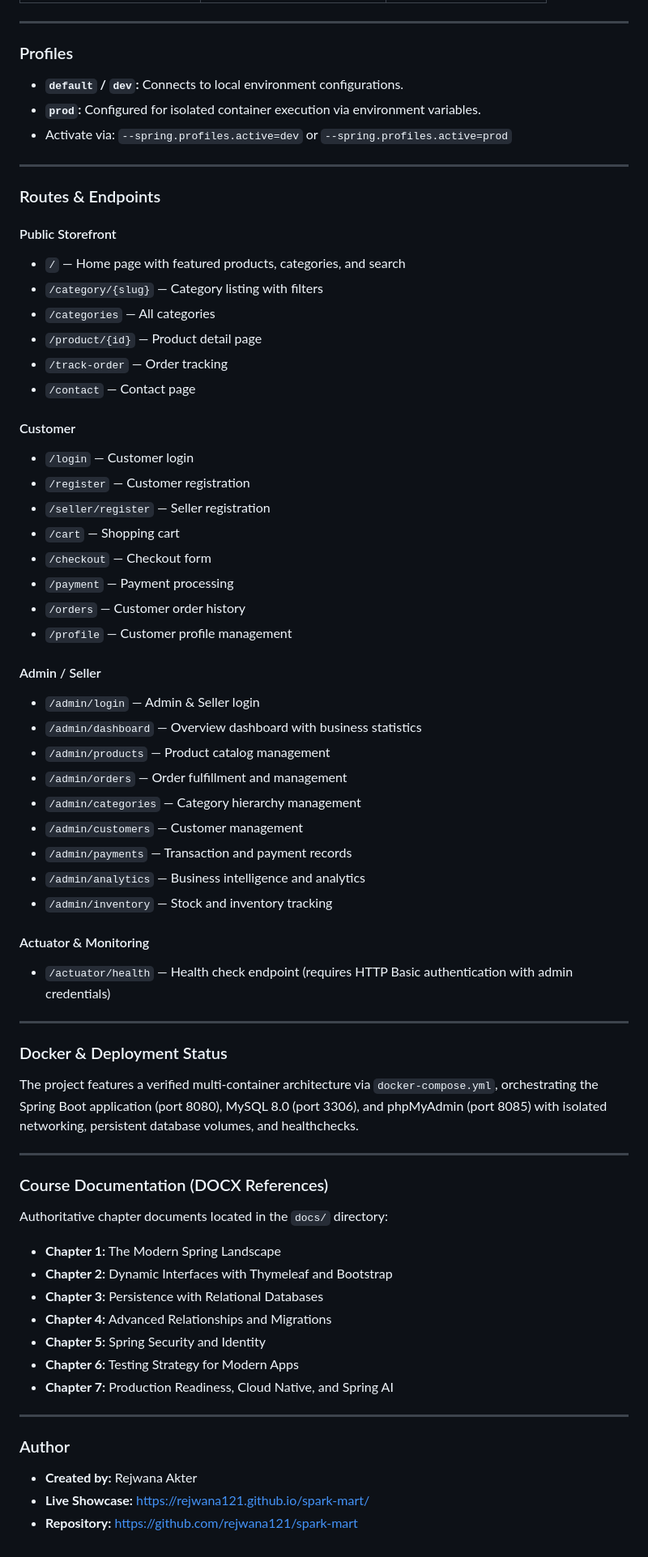
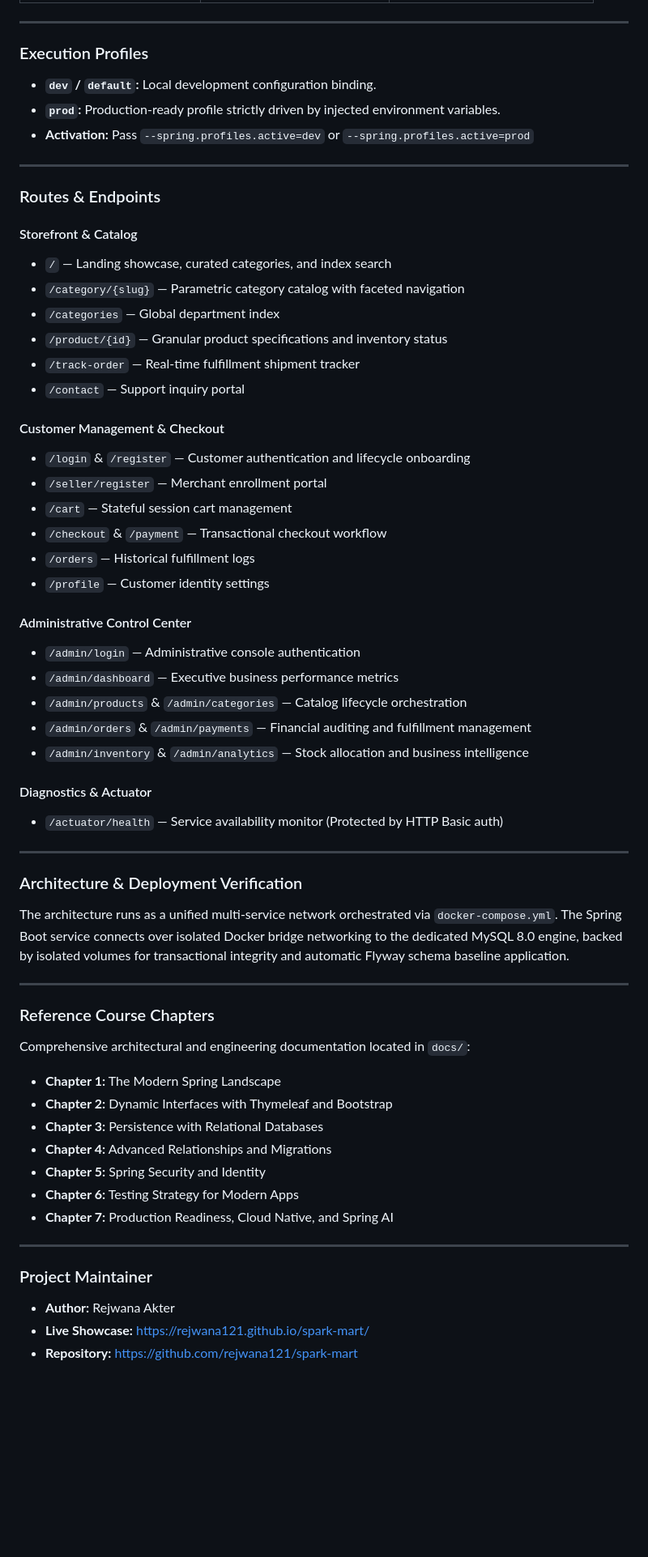
Before and after one commit to rejwana121/spark-mart, a Markdown page: README.md, the part around one of its changes. Shown at 81% size. GitHub-like rendering; blank space fills up the shorter version.

```diff
--- a/README.md
+++ b/README.md
@@ -62,56 +98,53 @@ docker compose up --build -d
 
 ---
 
-### Profiles
-* **`default` / `dev`:** Connects to local environment configurations.
-* **`prod`:** Configured for isolated container execution via environment variables.
-* Activate via: `--spring.profiles.active=dev` or `--spring.profiles.active=prod`
+### Execution Profiles
+
+* **`dev` / `default`:** Local development configuration binding.
+* **`prod`:** Production-ready profile strictly driven by injected environment variables.
+* **Activation:** Pass `--spring.profiles.active=dev` or `--spring.profiles.active=prod`
 
 ---
 
 ### Routes & Endpoints
 
-#### Public Storefront
-* `/` — Home page with featured products, categories, and search
-* `/category/{slug}` — Category listing with filters
-* `/categories` — All categories
-* `/product/{id}` — Product detail page
-* `/track-order` — Order tracking
-* `/contact` — Contact page
+#### Storefront & Catalog
+* `/` — Landing showcase, curated categories, and index search
+* `/category/{slug}` — Parametric category catalog with faceted navigation
+* `/categories` — Global department index
+* `/product/{id}` — Granular product specifications and inventory status
+* `/track-order` — Real-time fulfillment shipment tracker
+* `/contact` — Support inquiry portal
 
-#### Customer
-* `/login` — Customer login
-* `/register` — Customer registration
-* `/seller/register` — Seller registration
-* `/cart` — Shopping cart
-* `/checkout` — Checkout form
-* `/payment` — Payment processing
-* `/orders` — Customer order history
-* `/profile` — Customer profile management
+#### Customer Management & Checkout
+* `/login` & `/register` — Customer authentication and lifecycle onboarding
+* `/seller/register` — Merchant enrollment portal
+* `/cart` — Stateful session cart management
+* `/checkout` & `/payment` — Transactional checkout workflow
+* `/orders` — Historical fulfillment logs
+* `/profile` — Customer identity settings
 
-#### Admin / Seller
-* `/admin/login` — Admin & Seller login
-* `/admin/dashboard` — Overview dashboard with business statistics
-* `/admin/products` — Product catalog management
-* `/admin/orders` — Order fulfillment and management
-* `/admin/categories` — Category hierarchy management
-* `/admin/customers` — Customer management
-* `/admin/payments` — Transaction and payment records
-* `/admin/analytics` — Business intelligence and analytics
-* `/admin/inventory` — Stock and inventory tracking
+#### Administrative Control Center
+* `/admin/login` — Administrative console authentication
+* `/admin/dashboard` — Executive business performance metrics
+* `/admin/products` & `/admin/categories` — Catalog lifecycle orchestration
+* `/admin/orders` & `/admin/payments` — Financial auditing and fulfillment management
+* `/admin/inventory` & `/admin/analytics` — Stock allocation and business intelligence
 
-#### Actuator & Monitoring
-* `/actuator/health` — Health check endpoint (requires HTTP Basic authentication with admin credentials)
+#### Diagnostics & Actuator
+* `/actuator/health` — Service availability monitor (Protected by HTTP Basic auth)
 
 ---
 
-### Docker & Deployment Status
-The project features a verified multi-container architecture via `docker-compose.yml`, orchestrating the Spring Boot application (port 8080), MySQL 8.0 (port 3306), and phpMyAdmin (port 8085) with isolated networking, persistent database volumes, and healthchecks.
+### Architecture & Deployment Verification
+
+The architecture runs as a unified multi-service network orchestrated via `docker-compose.yml`. The Spring Boot service connects over isolated Docker bridge networking to the dedicated MySQL 8.0 engine, backed by isolated volumes for transactional integrity and automatic Flyway schema baseline application.
 
 ---
 
-### Course Documentation (DOCX References)
-Authoritative chapter documents located in the `docs/` directory:
+### Reference Course Chapters
+
+Comprehensive architectural and engineering documentation located in `docs/`:
 * **Chapter 1:** The Modern Spring Landscape
 * **Chapter 2:** Dynamic Interfaces with Thymeleaf and Bootstrap
 * **Chapter 3:** Persistence with Relational Databases
@@ -122,7 +155,7 @@ Authoritative chapter documents located in the `docs/` directory:
 
 ---
 
-### Author
-* **Created by:** Rejwana Akter
+### Project Maintainer
+* **Author:** Rejwana Akter
 * **Live Showcase:** [https://rejwana121.github.io/spark-mart/](https://rejwana121.github.io/spark-mart/)
 * **Repository:** [https://github.com/rejwana121/spark-mart](https://github.com/rejwana121/spark-mart)
```
Also changed, not shown: other parts of README.md (+69 -33 lines).
